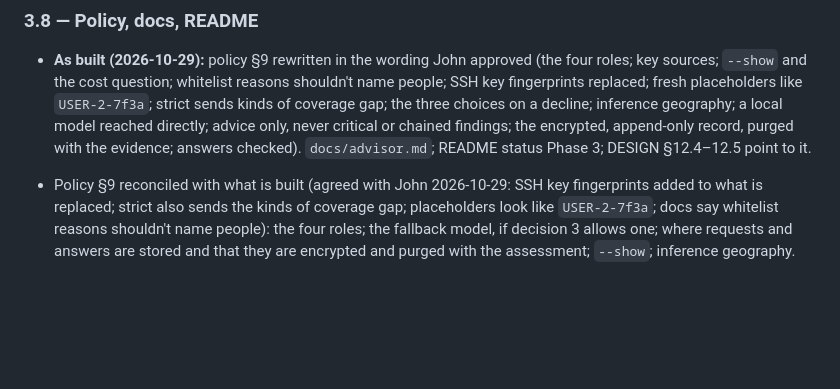
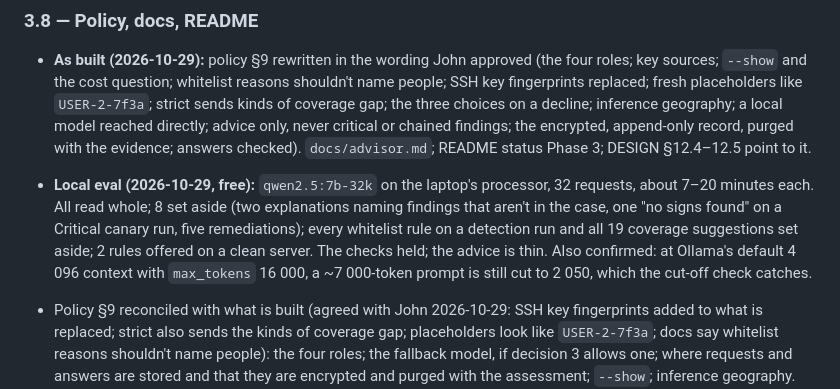
Before and after one commit to john-c-houser-tech/compromise-checker, a Markdown page: plans/phase3-build-plan-2026-10-29.md, the part around the change. GitHub-like rendering; blank space fills up the shorter version.

```diff
--- a/plans/phase3-build-plan-2026-10-29.md
+++ b/plans/phase3-build-plan-2026-10-29.md
@@ -475,6 +475,15 @@ The advisor's answers can't be golden-tested, so they are measured.
   encrypted, append-only record, purged with the evidence; answers
   checked). `docs/advisor.md`; README status Phase 3; DESIGN §12.4–12.5
   point to it.
+- **Local eval (2026-10-29, free):** `qwen2.5:7b-32k` on the laptop's
+  processor, 32 requests, about 7–20 minutes each. All read whole; 8 set
+  aside (two explanations naming findings that aren't in the case, one
+  "no signs found" on a Critical canary run, five remediations); every
+  whitelist rule on a detection run and all 19 coverage suggestions set
+  aside; 2 rules offered on a clean server. The checks held; the advice is
+  thin. Also confirmed: at Ollama's default 4 096 context with
+  `max_tokens` 16 000, a ~7 000-token prompt is still cut to 2 050, which
+  the cut-off check catches.
 
 - Policy §9 reconciled with what is built (agreed with John 2026-10-29:
   SSH key fingerprints added to what is replaced; strict also sends the
```
Also changed, not shown: docs/advisor.md (+21 -0 lines).
